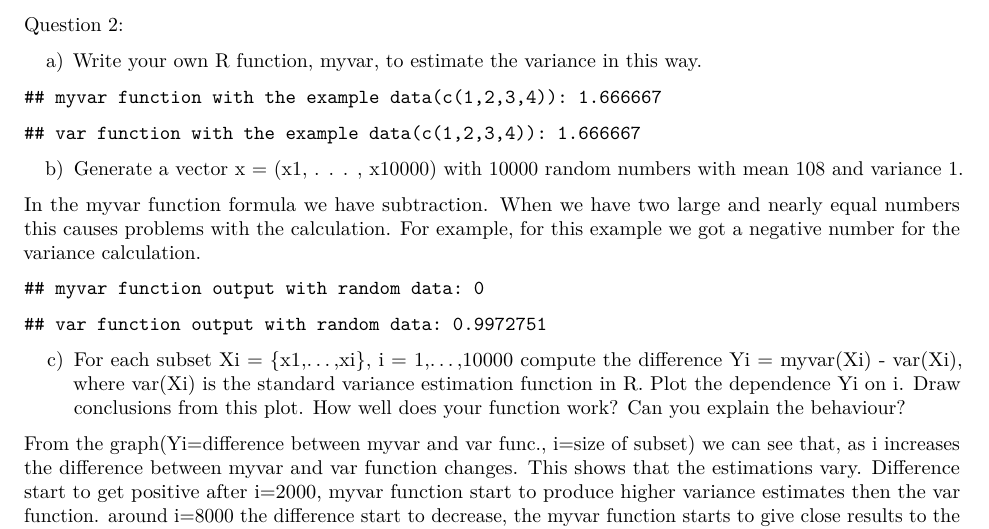
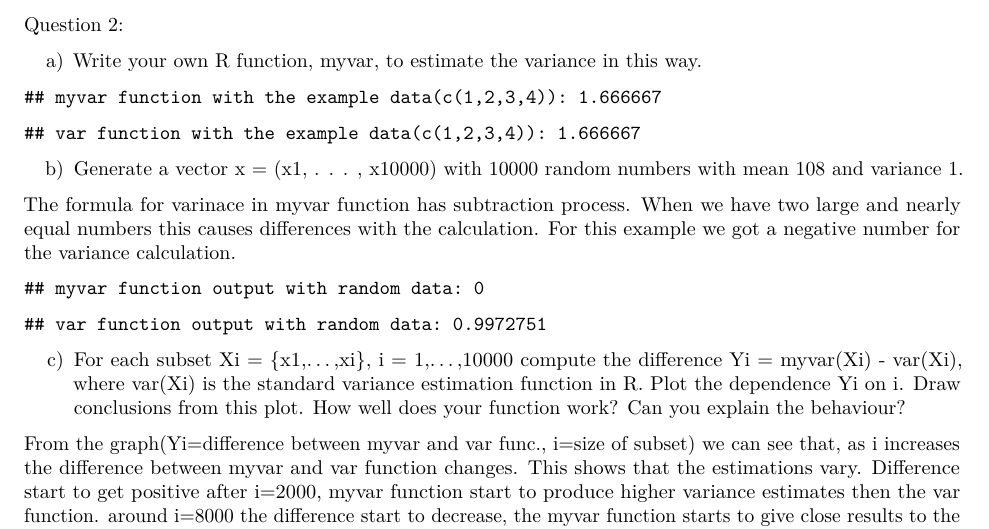
Before and after one commit to AnastasiaPia/computational_statistics_732A90, an R Markdown document (Lab1.Rmd): part of page 1 of 2, cut so that both start at the same text. Rendered offline with R 4.5, knitr and Pandoc, then LaTeX, with nearby package versions.

Commit message:
change in doc

````diff
--- a/Lab1.Rmd
+++ b/Lab1.Rmd
@@ -24,7 +24,7 @@ cat("var function with the example data(c(1,2,3,4)):",var(ex_data))
 
 b) Generate a vector x = (x1, . . . , x10000) with 10000 random numbers with mean 108 and variance 1.
 
-In the myvar function formula we have subtraction. When we have two large and nearly equal numbers this causes problems with the calculation. For example, for this example we got a negative number for the variance calculation.
+The formula for varinace in myvar function has subtraction process. When we have two large and nearly equal numbers this causes differences with the calculation. For this example we got a negative number for the variance calculation.
 
 ```{r,echo=FALSE, fig.cap=""}
 myvar <- function(x) {
````
